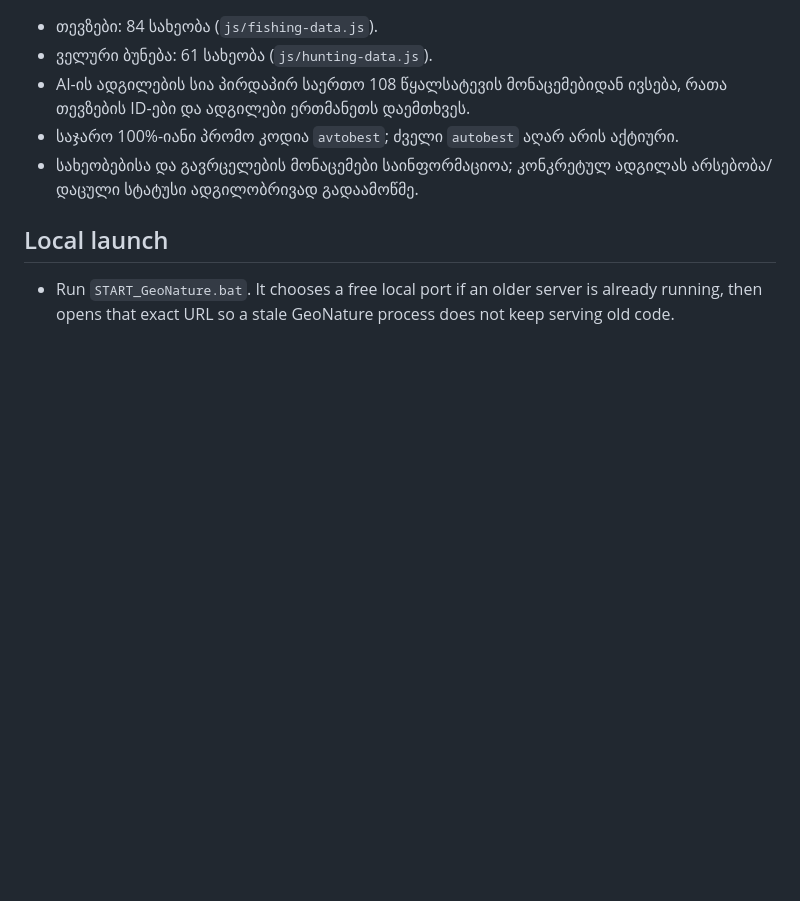
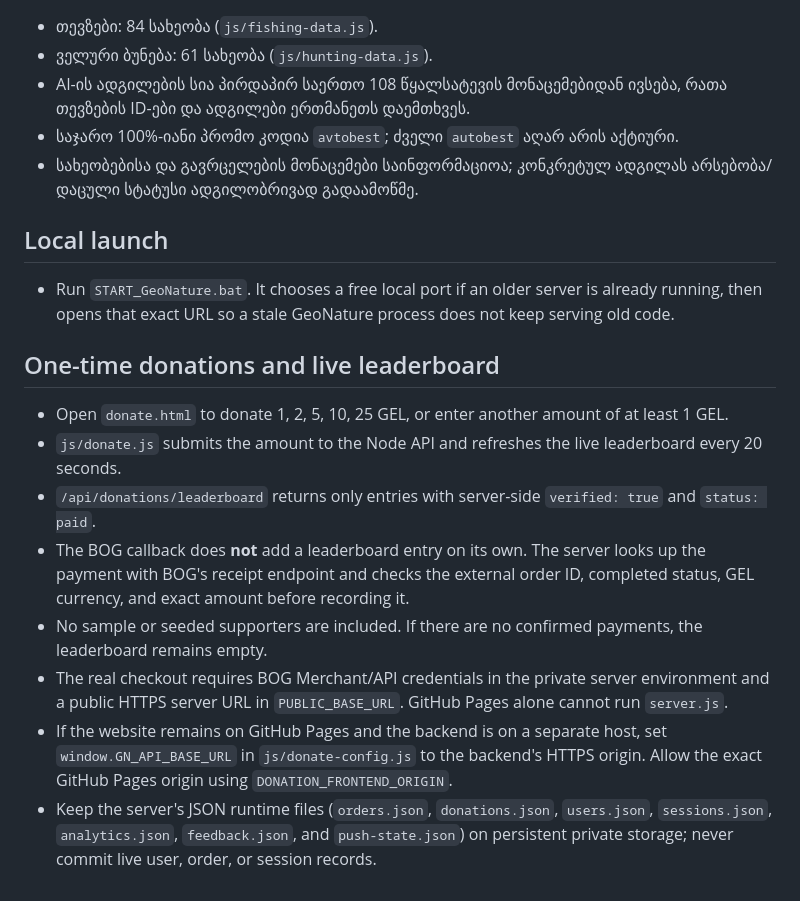
Before and after one commit to niksaniksa25/FISHHUNTt.ge, a Markdown page: README.md, the part around the change. Drawn GitHub-style; blank space fills up the shorter version.

Commit message:
Document verified donations and live leaderboard

```diff
--- a/README.md
+++ b/README.md
@@ -45,3 +45,15 @@ The account profile now supports photo backgrounds (fishing lake, fishing rod, f
 
 ## Local launch
 - Run `START_GeoNature.bat`. It chooses a free local port if an older server is already running, then opens that exact URL so a stale GeoNature process does not keep serving old code.
+
+
+## One-time donations and live leaderboard
+
+- Open `donate.html` to donate 1, 2, 5, 10, 25 GEL, or enter another amount of at least 1 GEL.
+- `js/donate.js` submits the amount to the Node API and refreshes the live leaderboard every 20 seconds.
+- `/api/donations/leaderboard` returns only entries with server-side `verified: true` and `status: paid`.
+- The BOG callback does **not** add a leaderboard entry on its own. The server looks up the payment with BOG's receipt endpoint and checks the external order ID, completed status, GEL currency, and exact amount before recording it.
+- No sample or seeded supporters are included. If there are no confirmed payments, the leaderboard remains empty.
+- The real checkout requires BOG Merchant/API credentials in the private server environment and a public HTTPS server URL in `PUBLIC_BASE_URL`. GitHub Pages alone cannot run `server.js`.
+- If the website remains on GitHub Pages and the backend is on a separate host, set `window.GN_API_BASE_URL` in `js/donate-config.js` to the backend's HTTPS origin. Allow the exact GitHub Pages origin using `DONATION_FRONTEND_ORIGIN`.
+- Keep the server's JSON runtime files (`orders.json`, `donations.json`, `users.json`, `sessions.json`, `analytics.json`, `feedback.json`, and `push-state.json`) on persistent private storage; never commit live user, order, or session records.
```
